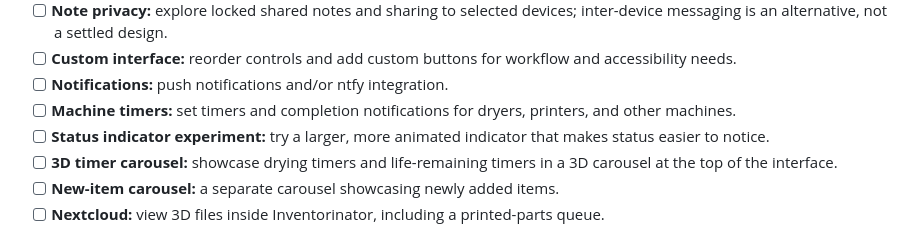
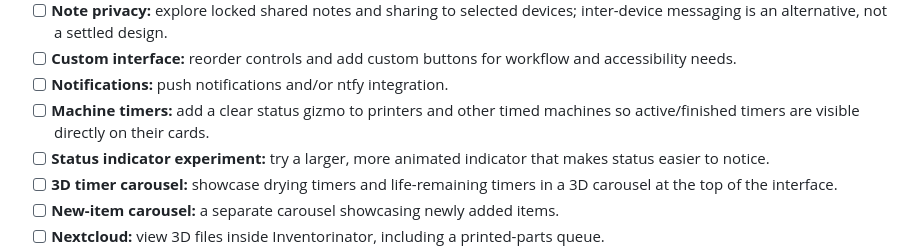
Before and after one commit to DavidThePurple/Inventorinator, a Markdown page: docs/roadmap.md, the part around the change. GitHub-like rendering.

Commit message:
Plan machine timer status indicators

```diff
--- a/docs/roadmap.md
+++ b/docs/roadmap.md
@@ -24,7 +24,7 @@ Details: [import review and undo](import-review-and-undo.md). Shared undo requir
 - [ ] **Note privacy:** explore locked shared notes and sharing to selected devices; inter-device messaging is an alternative, not a settled design.
 - [ ] **Custom interface:** reorder controls and add custom buttons for workflow and accessibility needs.
 - [ ] **Notifications:** push notifications and/or ntfy integration.
-- [ ] **Machine timers:** set timers and completion notifications for dryers, printers, and other machines.
+- [ ] **Machine timers:** add a clear status gizmo to printers and other timed machines so active/finished timers are visible directly on their cards.
 - [ ] **Status indicator experiment:** try a larger, more animated indicator that makes status easier to notice.
 - [ ] **3D timer carousel:** showcase drying timers and life-remaining timers in a 3D carousel at the top of the interface.
 - [ ] **New-item carousel:** a separate carousel showcasing newly added items.
```
